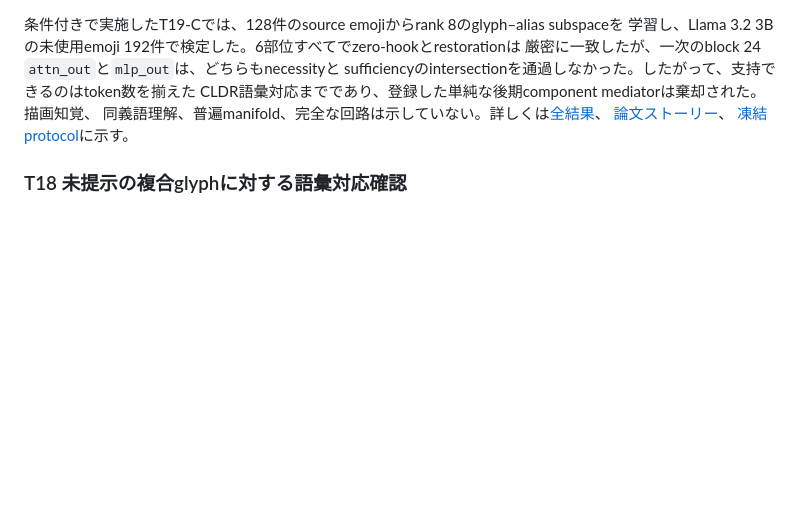
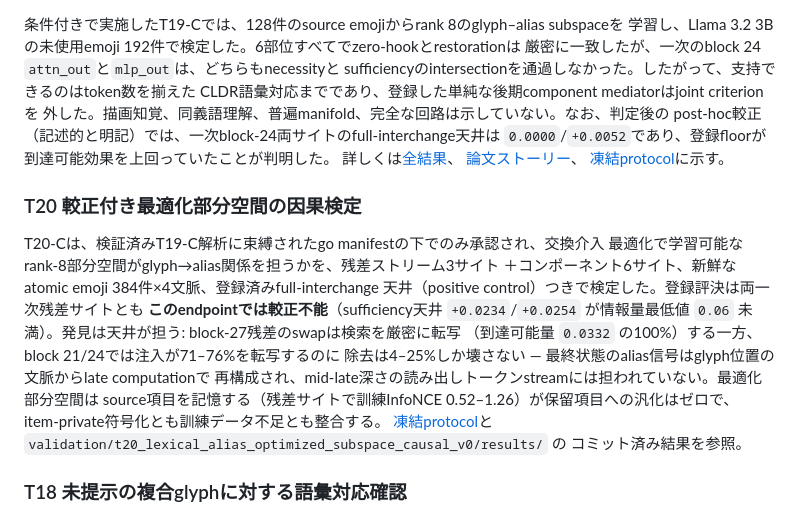
Before and after one commit to RyoSpiralArchitect/sr_glyphprobe, a Markdown page: README.ja.md, the part around one of its changes. Drawn GitHub-style; blank space fills up the shorter version.

Commit message:
docs: add T20 section and links to both READMEs
Co-Authored-By: Claude Fable 5 <noreply@anthropic.com>

```diff
--- a/README.ja.md
+++ b/README.ja.md
@@ -75,10 +75,30 @@ cellすべてで、emojiのalias-minus-codepoint検索差がunrestrictedと4-vie
 学習し、Llama 3.2 3Bの未使用emoji 192件で検定した。6部位すべてでzero-hookとrestorationは
 厳密に一致したが、一次のblock 24 `attn_out`と`mlp_out`は、どちらもnecessityと
 sufficiencyのintersectionを通過しなかった。したがって、支持できるのはtoken数を揃えた
-CLDR語彙対応までであり、登録した単純な後期component mediatorは棄却された。描画知覚、
-同義語理解、普遍manifold、完全な回路は示していない。詳しくは[全結果](docs/T19_LEXICAL_ALIAS_UNICODE_CONTROL_V0_RESULTS.ja.md)、
+CLDR語彙対応までであり、登録した単純な後期component mediatorはjoint criterionを
+外した。描画知覚、同義語理解、普遍manifold、完全な回路は示していない。なお、判定後の
+post-hoc較正（記述的と明記）では、一次block-24両サイトのfull-interchange天井は
+`0.0000`/`+0.0052`であり、登録floorが到達可能効果を上回っていたことが判明した。
+詳しくは[全結果](docs/T19_LEXICAL_ALIAS_UNICODE_CONTROL_V0_RESULTS.ja.md)、
 [論文ストーリー](docs/PAPER_STORY_T19_LEXICAL_NEIGHBORHOOD_V0.ja.md)、
 [凍結protocol](docs/T19_LEXICAL_ALIAS_UNICODE_CONTROL_V0.ja.md)に示す。
+
+### T20 較正付き最適化部分空間の因果検定
+
+T20-Cは、検証済みT19-C解析に束縛されたgo manifestの下でのみ承認され、交換介入
+最適化で学習可能なrank-8部分空間がglyph→alias関係を担うかを、残差ストリーム3サイト
+＋コンポーネント6サイト、新鮮なatomic emoji 384件×4文脈、登録済みfull-interchange
+天井（positive control）つきで検定した。登録評決は両一次残差サイトとも
+**このendpointでは較正不能**（sufficiency天井 `+0.0234`/`+0.0254` が情報量最低値
+`0.06` 未満）。発見は天井が担う: block-27残差のswapは検索を厳密に転写
+（到達可能量 `0.0332` の100%）する一方、block 21/24では注入が71–76%を転写するのに
+除去は4–25%しか壊さない — 最終状態のalias信号はglyph位置の文脈からlate computationで
+再構成され、mid-late深さの読み出しトークンstreamには担われていない。最適化部分空間は
+source項目を記憶する（残差サイトで訓練InfoNCE 0.52–1.26）が保留項目への汎化はゼロで、
+item-private符号化とも訓練データ不足とも整合する。
+[凍結protocol](docs/T20_LEXICAL_ALIAS_OPTIMIZED_SUBSPACE_CAUSAL_V0.ja.md)と
+`validation/t20_lexical_alias_optimized_subspace_causal_v0/results/` の
+コミット済み結果を参照。
 
 ### T18 未提示の複合glyphに対する語彙対応確認
 
```
Also changed, not shown: other parts of README.ja.md (+1 -1 lines), README.md (+1 -1 lines).
